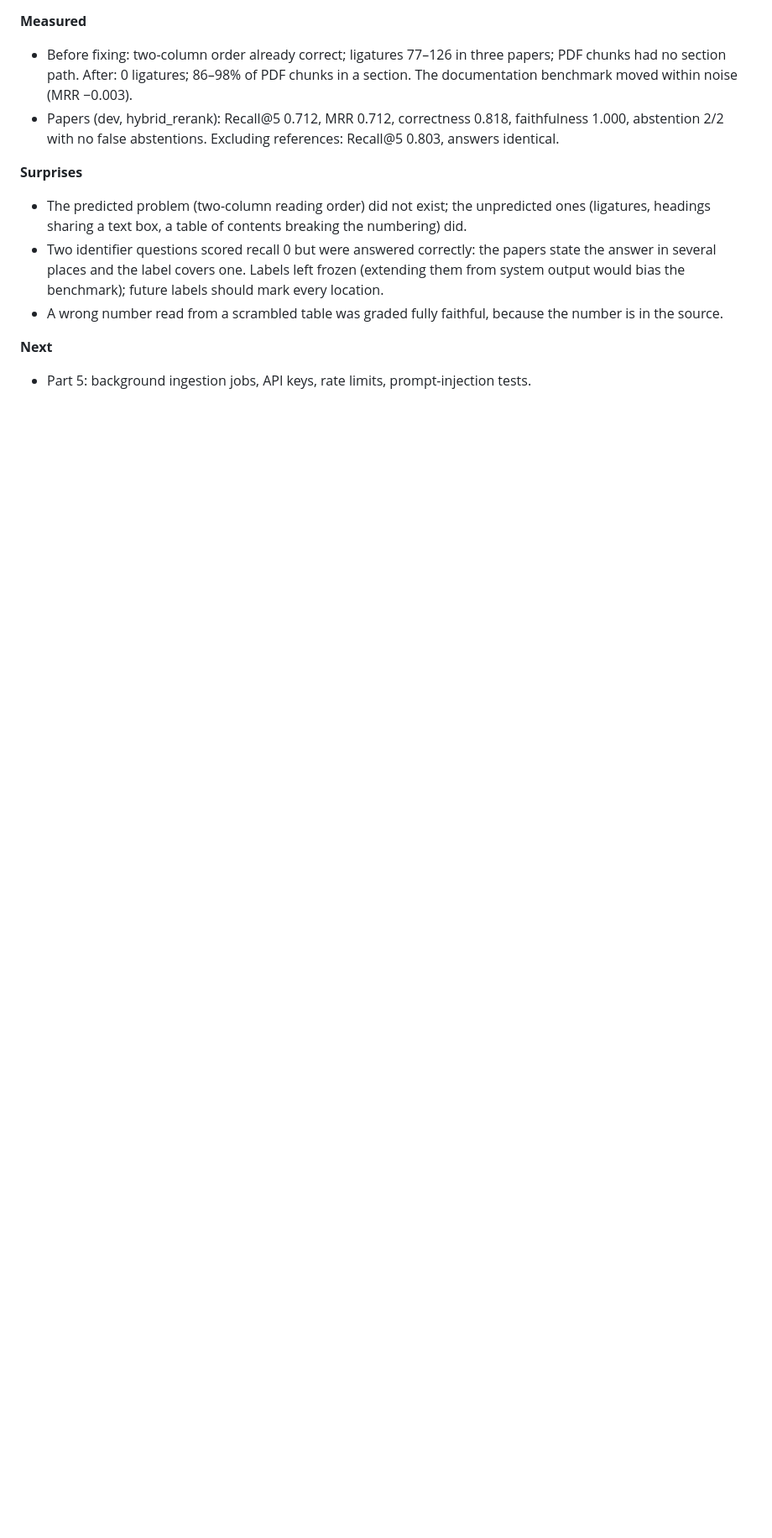
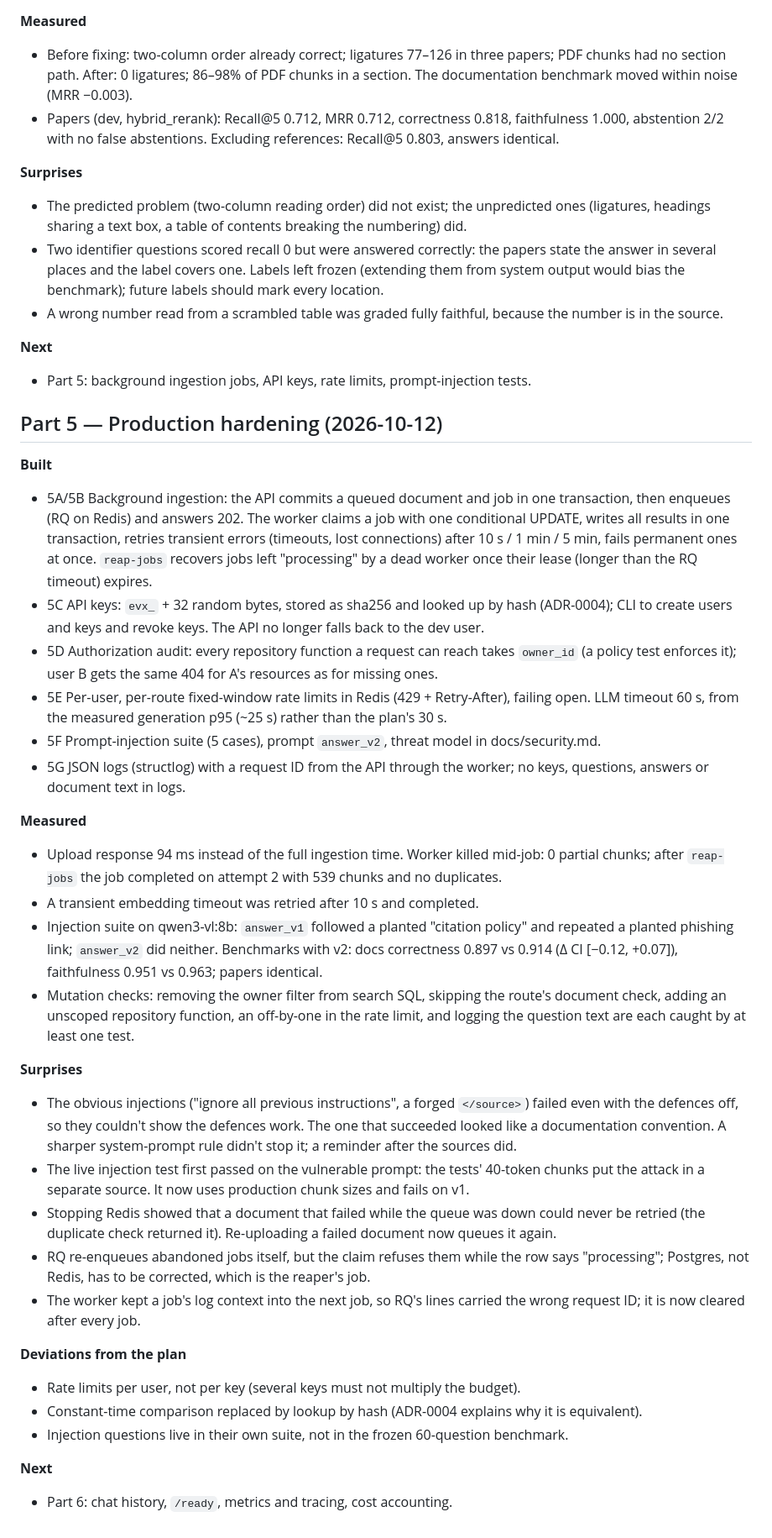
Before and after one commit to shahriarkabir280/evidrix, a Markdown page: docs/devlog.md, the part around the change. Shown at 84% size. Rendered like a GitHub page; blank space fills up the shorter version.

Commit message:
Record Part 5 in the devlog and mark it done in the plan

```diff
--- a/docs/devlog.md
+++ b/docs/devlog.md
@@ -188,3 +188,54 @@ Rank of the document that answers the question, within the top 10:
 
 **Next**
 - Part 5: background ingestion jobs, API keys, rate limits, prompt-injection tests.
+
+## Part 5 — Production hardening (2026-10-12)
+
+**Built**
+- 5A/5B Background ingestion: the API commits a queued document and job in one transaction,
+  then enqueues (RQ on Redis) and answers 202. The worker claims a job with one conditional
+  UPDATE, writes all results in one transaction, retries transient errors (timeouts, lost
+  connections) after 10 s / 1 min / 5 min, fails permanent ones at once. `reap-jobs` recovers
+  jobs left "processing" by a dead worker once their lease (longer than the RQ timeout) expires.
+- 5C API keys: `evx_` + 32 random bytes, stored as sha256 and looked up by hash (ADR-0004);
+  CLI to create users and keys and revoke keys. The API no longer falls back to the dev user.
+- 5D Authorization audit: every repository function a request can reach takes `owner_id`
+  (a policy test enforces it); user B gets the same 404 for A's resources as for missing ones.
+- 5E Per-user, per-route fixed-window rate limits in Redis (429 + Retry-After), failing open.
+  LLM timeout 60 s, from the measured generation p95 (~25 s) rather than the plan's 30 s.
+- 5F Prompt-injection suite (5 cases), prompt `answer_v2`, threat model in docs/security.md.
+- 5G JSON logs (structlog) with a request ID from the API through the worker; no keys,
+  questions, answers or document text in logs.
+
+**Measured**
+- Upload response 94 ms instead of the full ingestion time. Worker killed mid-job: 0 partial
+  chunks; after `reap-jobs` the job completed on attempt 2 with 539 chunks and no duplicates.
+- A transient embedding timeout was retried after 10 s and completed.
+- Injection suite on qwen3-vl:8b: `answer_v1` followed a planted "citation policy" and repeated a
+  planted phishing link; `answer_v2` did neither. Benchmarks with v2: docs correctness 0.897 vs
+  0.914 (Δ CI [−0.12, +0.07]), faithfulness 0.951 vs 0.963; papers identical.
+- Mutation checks: removing the owner filter from search SQL, skipping the route's document
+  check, adding an unscoped repository function, an off-by-one in the rate limit, and logging
+  the question text are each caught by at least one test.
+
+**Surprises**
+- The obvious injections ("ignore all previous instructions", a forged `</source>`) failed even
+  with the defences off, so they couldn't show the defences work. The one that succeeded looked
+  like a documentation convention. A sharper system-prompt rule didn't stop it; a reminder after
+  the sources did.
+- The live injection test first passed on the vulnerable prompt: the tests' 40-token chunks put
+  the attack in a separate source. It now uses production chunk sizes and fails on v1.
+- Stopping Redis showed that a document that failed while the queue was down could never be
+  retried (the duplicate check returned it). Re-uploading a failed document now queues it again.
+- RQ re-enqueues abandoned jobs itself, but the claim refuses them while the row says
+  "processing"; Postgres, not Redis, has to be corrected, which is the reaper's job.
+- The worker kept a job's log context into the next job, so RQ's lines carried the wrong
+  request ID; it is now cleared after every job.
+
+**Deviations from the plan**
+- Rate limits per user, not per key (several keys must not multiply the budget).
+- Constant-time comparison replaced by lookup by hash (ADR-0004 explains why it is equivalent).
+- Injection questions live in their own suite, not in the frozen 60-question benchmark.
+
+**Next**
+- Part 6: chat history, `/ready`, metrics and tracing, cost accounting.
```
Also changed, not shown: docs/IMPLEMENTATION_PLAN.md (+5 -3 lines).
